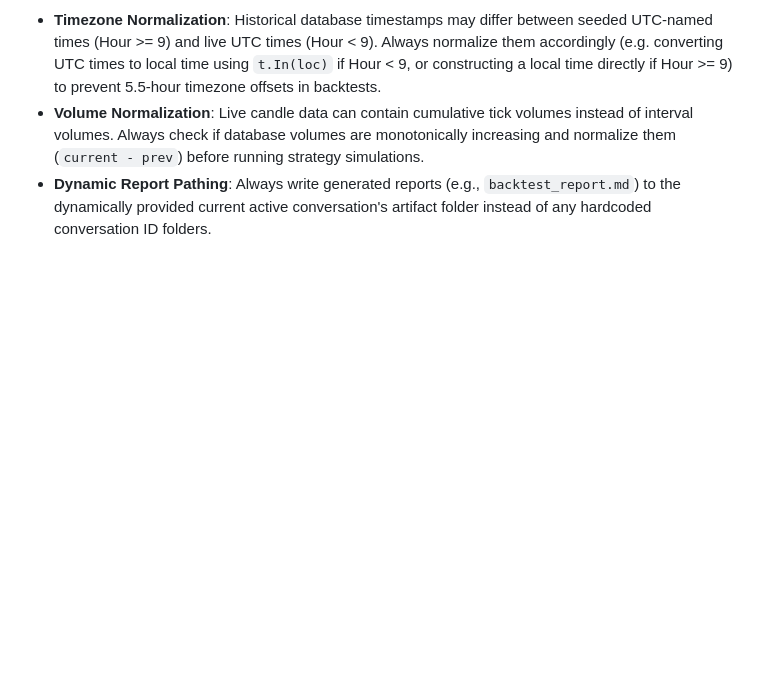
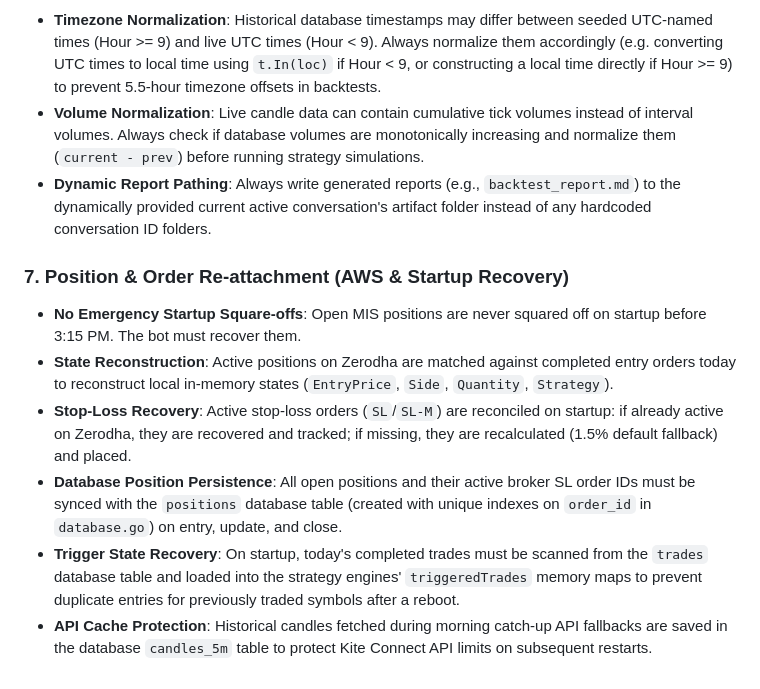
Before and after one commit to vikash-chandra/zt, a Markdown page: .agents/AGENTS.md, the part around the change. Drawn GitHub-style; blank space fills up the shorter version.

Commit message:
docs: update AGENTS.md with stop-loss recovery and DB position tracking guidelines

```diff
--- a/.agents/AGENTS.md
+++ b/.agents/AGENTS.md
@@ -61,3 +61,11 @@ A production-grade Go algorithmic trading bot interfacing with the Zerodha Kite
 - **Timezone Normalization**: Historical database timestamps may differ between seeded UTC-named times (Hour >= 9) and live UTC times (Hour < 9). Always normalize them accordingly (e.g. converting UTC times to local time using `t.In(loc)` if Hour < 9, or constructing a local time directly if Hour >= 9) to prevent 5.5-hour timezone offsets in backtests.
 - **Volume Normalization**: Live candle data can contain cumulative tick volumes instead of interval volumes. Always check if database volumes are monotonically increasing and normalize them (`current - prev`) before running strategy simulations.
 - **Dynamic Report Pathing**: Always write generated reports (e.g., `backtest_report.md`) to the dynamically provided current active conversation's artifact folder instead of any hardcoded conversation ID folders.
+
+### 7. Position & Order Re-attachment (AWS & Startup Recovery)
+- **No Emergency Startup Square-offs**: Open MIS positions are never squared off on startup before 3:15 PM. The bot must recover them.
+- **State Reconstruction**: Active positions on Zerodha are matched against completed entry orders today to reconstruct local in-memory states (`EntryPrice`, `Side`, `Quantity`, `Strategy`).
+- **Stop-Loss Recovery**: Active stop-loss orders (`SL`/`SL-M`) are reconciled on startup: if already active on Zerodha, they are recovered and tracked; if missing, they are recalculated (1.5% default fallback) and placed.
+- **Database Position Persistence**: All open positions and their active broker SL order IDs must be synced with the `positions` database table (created with unique indexes on `order_id` in `database.go`) on entry, update, and close.
+- **Trigger State Recovery**: On startup, today's completed trades must be scanned from the `trades` database table and loaded into the strategy engines' `triggeredTrades` memory maps to prevent duplicate entries for previously traded symbols after a reboot.
+- **API Cache Protection**: Historical candles fetched during morning catch-up API fallbacks are saved in the database `candles_5m` table to protect Kite Connect API limits on subsequent restarts.
```
